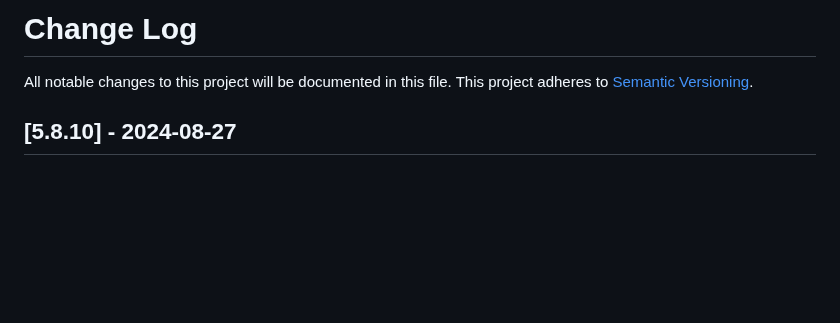
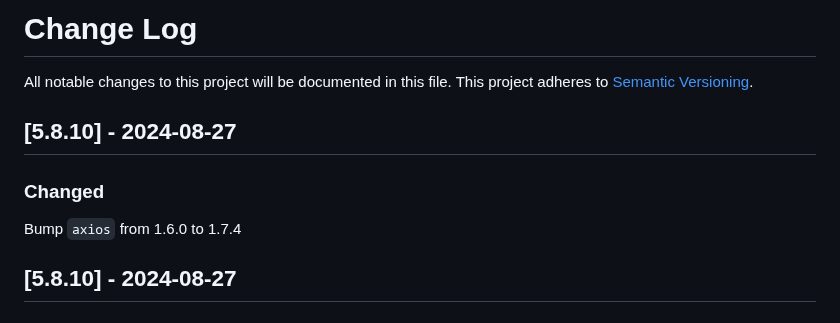
Before and after one commit to maxcanna/bicineabbiamo, a Markdown page: CHANGELOG.md, the part around the change. GitHub-like rendering; blank space fills up the shorter version.

Commit message:
Update CHANGELOG

```diff
--- a/CHANGELOG.md
+++ b/CHANGELOG.md
@@ -1,6 +1,10 @@
 # Change Log
 All notable changes to this project will be documented in this file.
 This project adheres to [Semantic Versioning](http://semver.org/).
+
+## [5.8.10] - 2024-08-27
+### Changed
+Bump `axios` from 1.6.0 to 1.7.4
 
 ## [5.8.10] - 2024-08-27
 ### Changed
```
